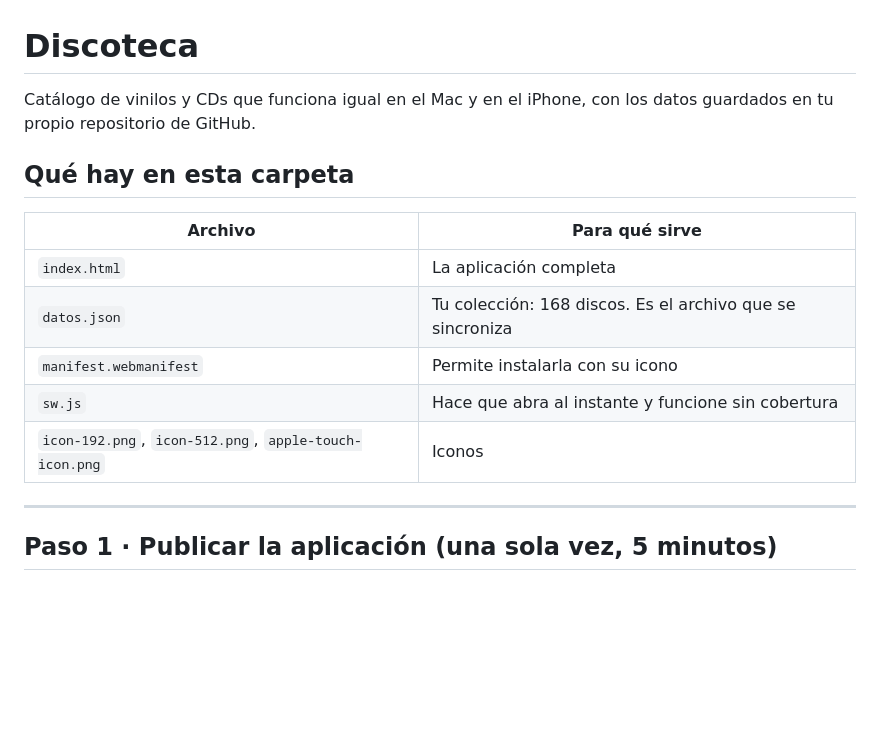
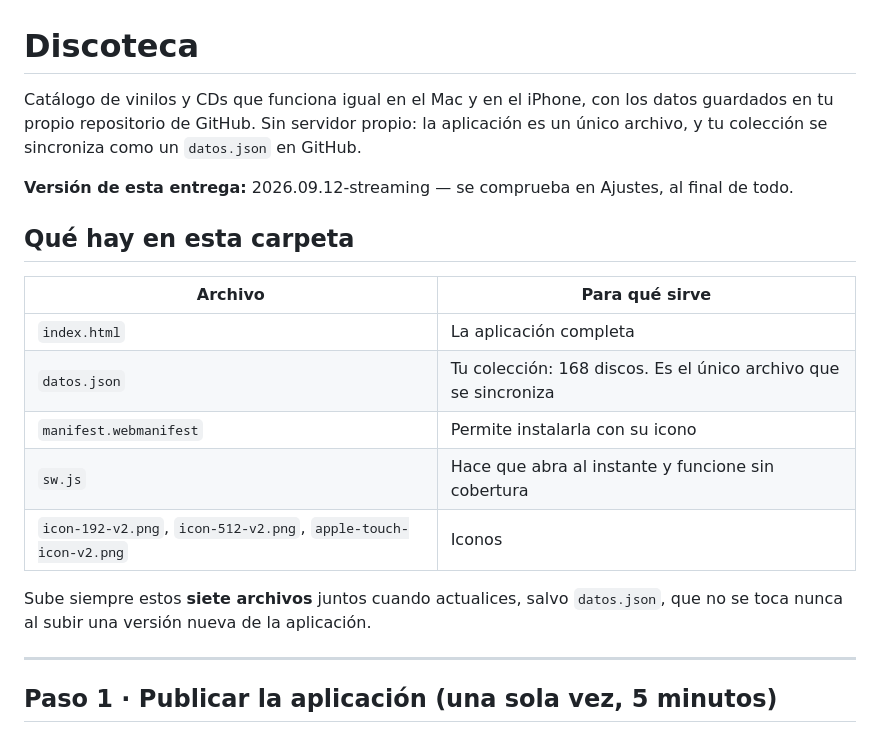
Before and after one commit to chollomaton/discoteca, a Markdown page: LEEME.md, the part around one of its changes. GitHub-like rendering; blank space fills up the shorter version.

```diff
--- a/LEEME.md
+++ b/LEEME.md
@@ -1,17 +1,23 @@
 # Discoteca
 
 Catálogo de vinilos y CDs que funciona igual en el Mac y en el iPhone, con los datos
-guardados en tu propio repositorio de GitHub.
+guardados en tu propio repositorio de GitHub. Sin servidor propio: la aplicación es
+un único archivo, y tu colección se sincroniza como un `datos.json` en GitHub.
+
+**Versión de esta entrega:** 2026.09.12-streaming — se comprueba en Ajustes, al final de todo.
 
 ## Qué hay en esta carpeta
 
 | Archivo | Para qué sirve |
 |---|---|
 | `index.html` | La aplicación completa |
-| `datos.json` | Tu colección: 168 discos. Es el archivo que se sincroniza |
+| `datos.json` | Tu colección: 168 discos. Es el único archivo que se sincroniza |
 | `manifest.webmanifest` | Permite instalarla con su icono |
 | `sw.js` | Hace que abra al instante y funcione sin cobertura |
-| `icon-192.png`, `icon-512.png`, `apple-touch-icon.png` | Iconos |
+| `icon-192-v2.png`, `icon-512-v2.png`, `apple-touch-icon-v2.png` | Iconos |
+
+Sube siempre estos **siete archivos** juntos cuando actualices, salvo `datos.json`,
+que no se toca nunca al subir una versión nueva de la aplicación.
 
 ---
 
```
Also changed, not shown: other parts of LEEME.md (+89 -17 lines).
